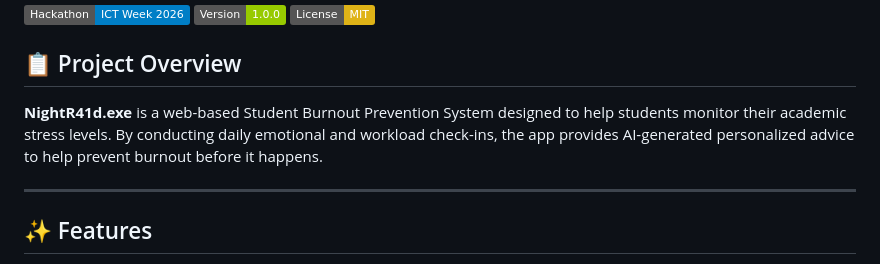
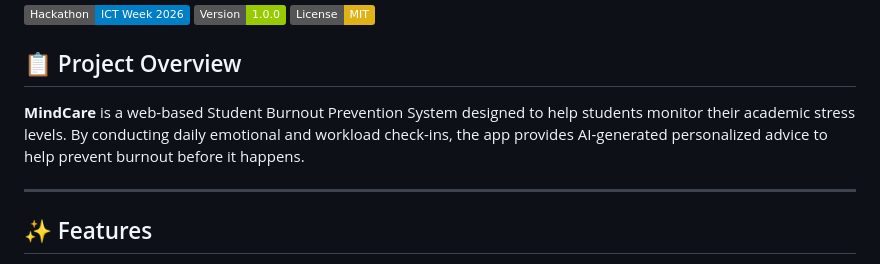
Before and after one commit to MarkieTechviber/MindCare, a Markdown page: README.md, the part around the change. Rendered like a GitHub page; badges without logos.

Commit message:
Rename project to MindCare

```diff
--- a/README.md
+++ b/README.md
@@ -6,7 +6,7 @@
 ![License](https://img.shields.io/badge/License-MIT-yellow)
 
 ## 📋 Project Overview
-**NightR41d.exe** is a web-based Student Burnout Prevention System designed to help students monitor their academic stress levels. By conducting daily emotional and workload check-ins, the app provides AI-generated personalized advice to help prevent burnout before it happens.
+**MindCare** is a web-based Student Burnout Prevention System designed to help students monitor their academic stress levels. By conducting daily emotional and workload check-ins, the app provides AI-generated personalized advice to help prevent burnout before it happens.
 
 ---
 
```
